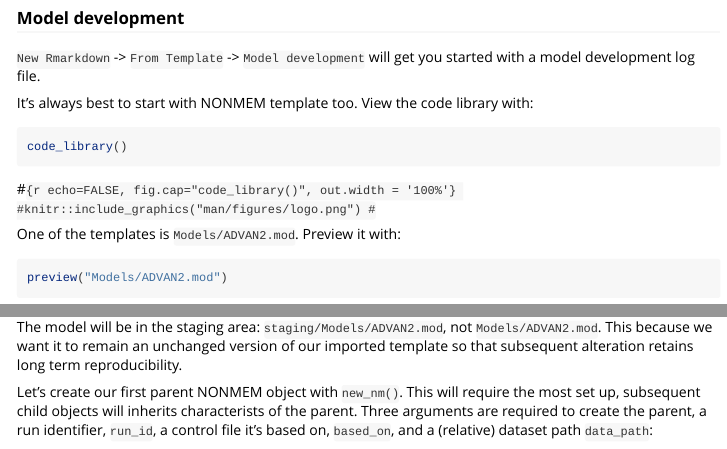
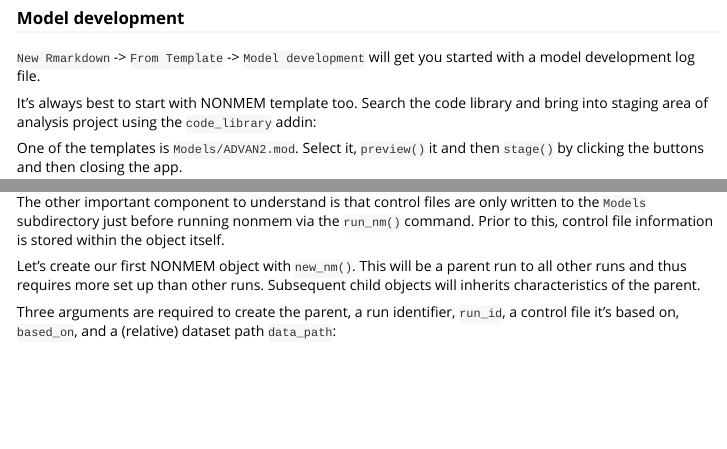
Before and after one commit to tsahota/NMproject, an R Markdown document (vignettes/NMproject.Rmd): the page in a window 1100 px wide, from 1500 px down, and a second part further down, joined at a grey line. Rendered offline with R 4.5, knitr and Pandoc, with nearby package versions; some code elsewhere in the file could not run offline; long lines of code are wrapped; common packages that the code uses without loading them are loaded.

Commit message:
updated vignette to reflect new code library

````diff
--- a/vignettes/NMproject.Rmd
+++ b/vignettes/NMproject.Rmd
@@ -102,9 +102,9 @@ See the demo for how/why to create bootstrapped datasets before beginning model
 
 `New Rmarkdown` -> `From Template` -> `Model development` will get you started with a model development log file.
 
-It's always best to start with NONMEM template too.  View the code library with:
+It's always best to start with NONMEM template too.  Search the code library and bring into staging area of analysis project using the `code_library` addin:
 
-```{r eval = FALSE}
+One of the templates is `Models/ADVAN2.mod`.  Select it, `preview()` it and then `stage()` by clicking the buttons and then closing the app.
 
-code_library()
+<iframe width="560" height="315" src="https://www.youtube.com/embed/nTixZB9tfgk" frameborder="0" allow="accelerometer; autoplay; encrypted-media; gyroscope; picture-in-picture" allowfullscreen></iframe>
 
@@ -112,10 +112,7 @@ code_library()
 
-#```{r echo=FALSE, fig.cap="code_library()", out.width = '100%'}
-#knitr::include_graphics("man/figures/logo.png")
-#```
+The other important component to understand is that control files are only written to the `Models` subdirectory just before running nonmem via the `run_nm()` command.  Prior to this, control file information is stored within the object itself.
 
-One of the templates is `Models/ADVAN2.mod`.  Preview it with:
+Let's create our first NONMEM object with `new_nm()`.  This will be a parent run to all other runs and thus requires more set up than other runs. Subsequent child objects will inherits characteristics of the parent.
 
-```{r eval = FALSE}
+Three arguments are required to create the parent, a run identifier, `run_id`, a control file it's based on, `based_on`, and a (relative) dataset path `data_path`:
 
-preview("Models/ADVAN2.mod")
@@ -131,9 +123,6 @@ ls_code_library("Models/ADVAN2.mod") %>%
 
 ```
 
-The model will be in the staging area: `staging/Models/ADVAN2.mod`, not `Models/ADVAN2.mod`.  This because we want it to remain an unchanged version of our imported template so that subsequent alteration retains long term reproducibility.
-
-Let's create our first parent NONMEM object with `new_nm()`.  This will require the most set up, subsequent child objects will inherits characterists of the parent.  Three arguments are required to create the parent, a run identifier, `run_id`, a control file it's based on, `based_on`, and a (relative) dataset path `data_path`:
 
 ```{r}
 
````
Also changed, not shown: vignettes/NMproject.Rmd (9 more changed lines).
